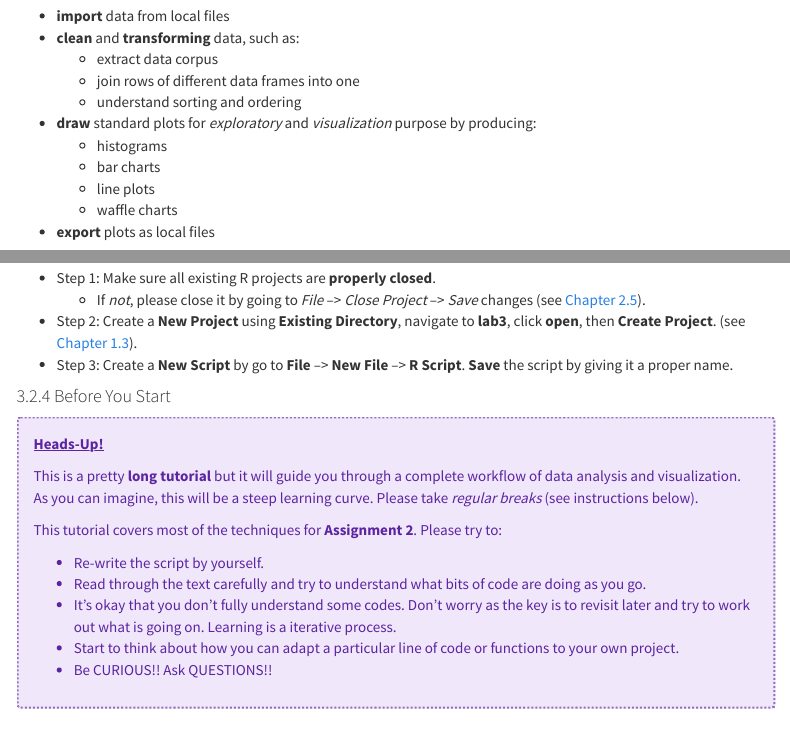
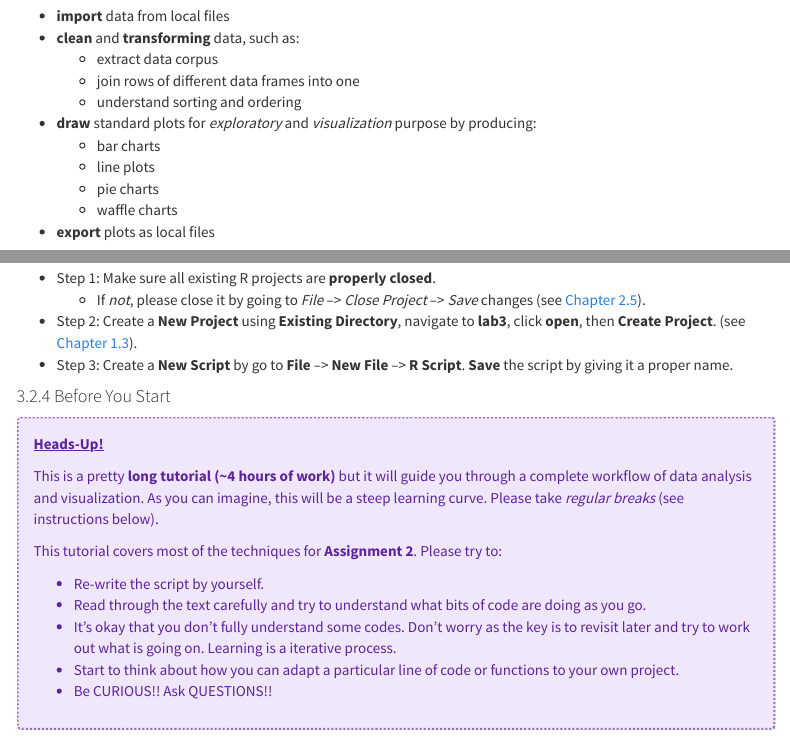
Before and after one commit to fuzhen-yin/uccs_geoviz, an R Markdown document (lab3.Rmd): the page in a window 1100 px wide, from 260 px down, and a second part further down, joined at a grey line. Rendered offline with R 4.5, knitr and Pandoc, with nearby package versions; menus at the side of the page are left out.

Commit message:
update lab3

```diff
--- a/lab3.Rmd
+++ b/lab3.Rmd
@@ -58,9 +58,9 @@ This chapter aims to introduce the complete workflow of data analysis and visual
   + join rows of different data frames into one
   + understand sorting and ordering
 * **draw** standard plots for _exploratory_ and _visualization_ purpose by producing:
-  + histograms
   + bar charts
   + line plots
+  + pie charts
   + waffle charts
 
 * **export** plots as local files
@@ -115,10 +115,10 @@ Again, we would like to start a **new project** from scratch with a **clean R Sc
 
 :::: {.purplebox data-latex=""}
 ::: {.left data-latex=""}
-[**Heads-Up!**]{.ul}
+[**Heads-Up! **]{.ul}
 :::
 
-This is a pretty **long tutorial** but it will guide you through a complete workflow of data analysis and visualization. As you can imagine, this will be a steep learning curve. Please take _regular breaks_ (see instructions below).
+This is a pretty **long tutorial (~4 hours of work)** but it will guide you through a complete workflow of data analysis and visualization. As you can imagine, this will be a steep learning curve. Please take _regular breaks_ (see instructions below).
 
 This tutorial covers most of the techniques for **Assignment 2**. Please try to:
 
```
Also changed, not shown: 1 other file.
